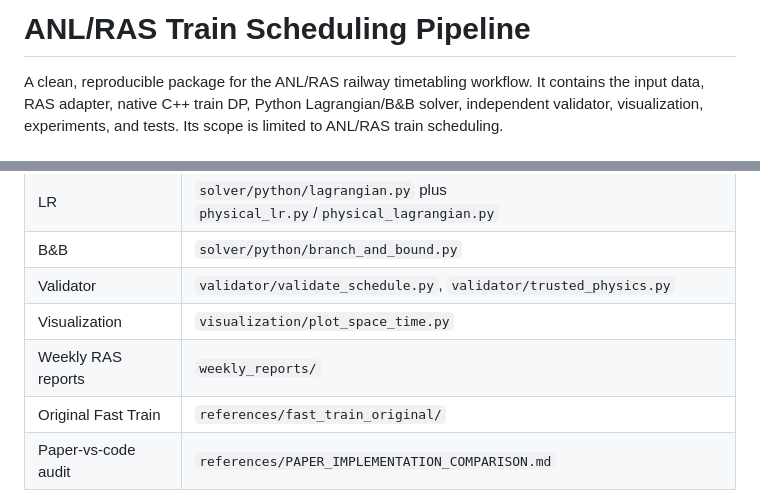
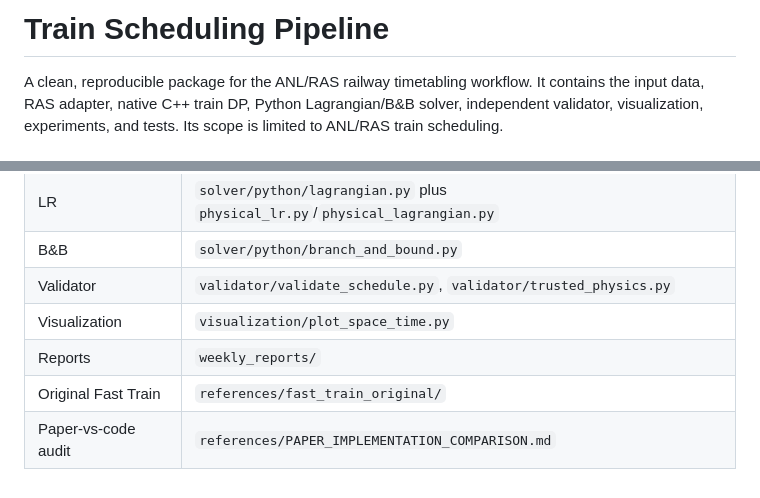
Before and after one commit to asu-trans-ai-lab/railway-timetabling-lab, a Markdown page: ras_benchmark_bounds_bundle/README.md, 2 parts joined by grey strips. GitHub-like rendering.

```diff
--- a/ras_benchmark_bounds_bundle/README.md
+++ b/ras_benchmark_bounds_bundle/README.md
@@ -1,4 +1,4 @@
-# ANL/RAS Train Scheduling Pipeline
+# Train Scheduling Pipeline
 
 A clean, reproducible package for the ANL/RAS railway timetabling workflow.
 It contains the input data, RAS adapter, native C++ train DP, Python
@@ -74,7 +74,7 @@ The production track remains in `solver/cpp/` and `solver/python/`. Dr. Zhou's c
 | B&B | `solver/python/branch_and_bound.py` |
 | Validator | `validator/validate_schedule.py`, `validator/trusted_physics.py` |
 | Visualization | `visualization/plot_space_time.py` |
-| Weekly RAS reports | `weekly_reports/` |
+| Reports | `weekly_reports/` |
 | Original Fast Train | `references/fast_train_original/` |
 | Paper-vs-code audit | `references/PAPER_IMPLEMENTATION_COMPARISON.md` |
 
```
